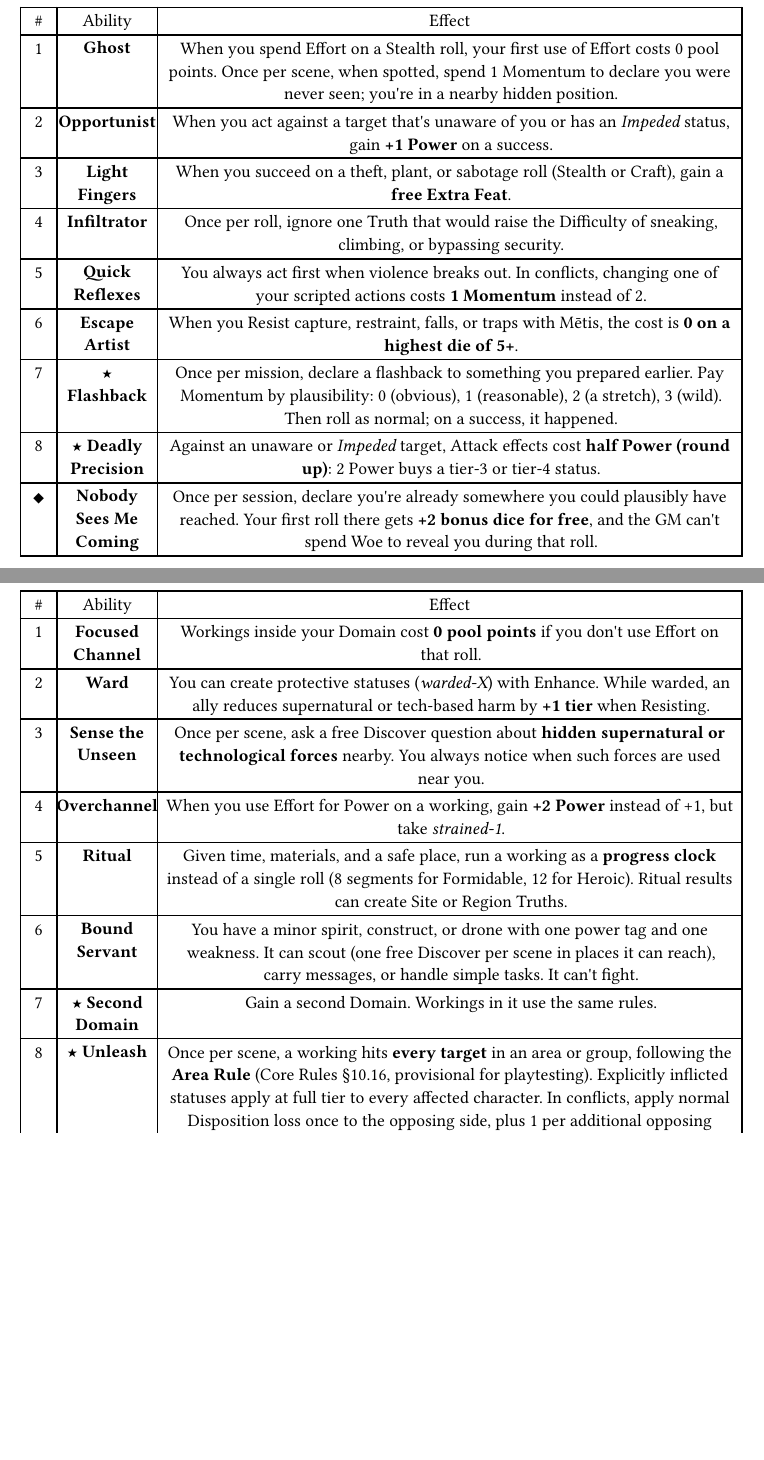
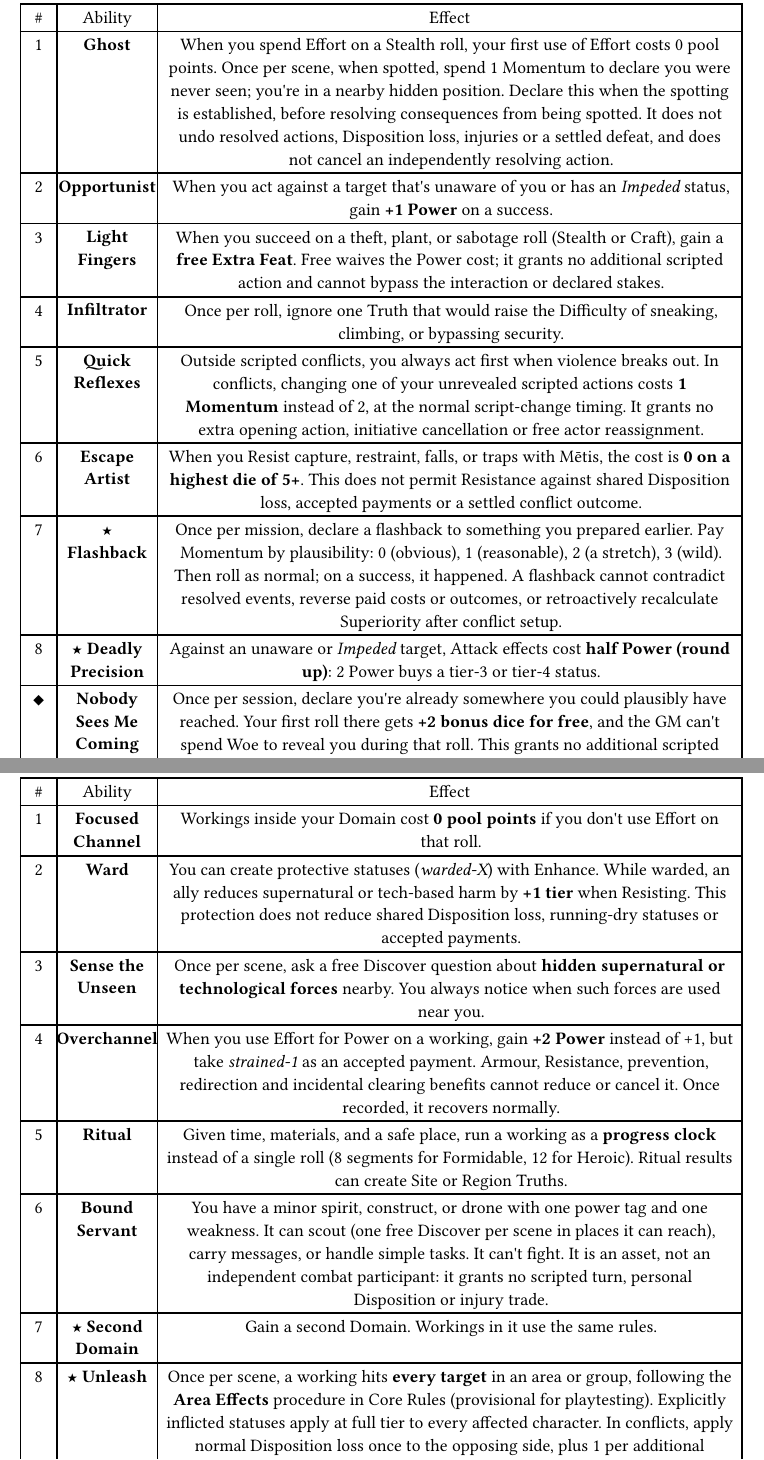
Before and after one commit to SkroxiousDM/2d12GameSystem, a Typst document (docs/2d12System/chapter-5-playbooks.typ, which reads docs/2d12System/chapter-5.3-bellator.typ, docs/2d12System/chapter-5.4-furcifer.typ, docs/2d12System/chapter-5.8-adept.typ): two parts of pages 7 and 16 of 19 before the commit and two parts of pages 9 and 18 of 21 after it, joined at a grey line, cut so that both start at the same text, the shorter picture padded with empty space. Compiled offline with Typst 0.15; a missing font is replaced by an installed copy or a similar font.

Commit message:
Apply compatibility edits to Bellator, Furcifer and Adept

```diff
--- a/docs/2d12System/chapter-5.3-bellator.typ
+++ b/docs/2d12System/chapter-5.3-bellator.typ
@@ -31,13 +31,13 @@ Muscle, grit, and a willingness to stand in front of trouble. Soldiers, brawlers
     table.header([\#], [Ability], [Effect],),
     table.hline(),
     [1], [#strong[Juggernaut];], [When you Resist physical harm with Sōma, reduce the status by #strong[3 tiers] instead of 2.],
-    [2], [#strong[Brutal];], [Once per roll, when you spend Power on Attack with Fight or Brawl, the status gains #strong[+1 tier for free];.],
-    [3], [#strong[Bodyguard];], [When an ally within reach would suffer a consequence, you may take it instead. If you Resist it, your Edge counts as 1 higher for that roll.],
-    [4], [#strong[Cleave];], [When you attack a group or minions, you get #strong[one free Extra Feat] per roll (hit a second target, break their line, and so on).],
+    [2], [#strong[Brutal];], [Once per roll, when you spend Power on a successful Attack with Fight or Brawl, remove #strong[1 additional Disposition] if applying ordinary conflict Attack Disposition loss. When the Attack instead inflicts a harmful status, increase that status by #strong[1 tier for free];. If an explicit effect inflicts both, choose one component for this bonus, never both. This adds no status to an ordinary conflict Attack and does not improve a creature-specific finishing procedure.],
+    [3], [#strong[Bodyguard];], [When an ally within reach would suffer an imposed consequence you can fictionally intercept, you may take it instead. Declare this before their Resistance or harm reduction, and use your own eligible reduction instead. If you Resist it, your Edge counts as 1 higher for that roll. You cannot redirect shared Disposition loss, injury-trade payments, running-dry statuses, agreed concession costs or other accepted payments. You cannot shield an ally from an area effect that already affects both of you.],
+    [4], [#strong[Cleave];], [When you attack a group or minions, you get #strong[one free Extra Feat] per roll (hit a second target, break their line, and so on). Free waives its Power cost; it grants no additional scripted action and cannot bypass the action interaction or declared stakes.],
     [5], [#strong[Menacing];], [You may use #strong[Sōma] for Intimidate Effort and Resistance. When you succeed on Intimidate against minions, spend 1 Momentum to make them flee, surrender, or freeze.],
     [6], [#strong[Pain Tolerance];], [Ignore the roll penalty from harmful physical statuses of tier 1--2. At tier 3+, the penalty is reduced by 1.],
-    [7], [#strong[★ Berserker];], [Once per scene, enter a fury: you get #strong[+1 bonus die] (free) on Fight, Brawl, and Athletics rolls for the rest of the scene. You can\'t script Defend or retreat. At scene end, lose 2 Sōma or take #emph[Weary];.],
-    [8], [#strong[★ Unstoppable];], [Once per scene, when a status would reach tier 6 on you, keep acting until the end of the scene. Then you\'re Taken Out as normal.],
+    [7], [#strong[★ Berserker];], [Once per scene, enter a fury: you get #strong[+1 bonus die] (free) on Fight, Brawl, and Athletics rolls for the rest of the scene. You can\'t script Defend or retreat. At scene end, lose 2 Sōma or take #emph[Weary];. The chosen cost is an accepted payment and cannot be prevented, redirected or Resisted; the pool cost must be paid in full.],
+    [8], [#strong[★ Unstoppable];], [Once per scene, when a status would reach tier 6 on you, keep acting until the end of the scene. Then you\'re Taken Out as normal. This does not restore shared Disposition or reverse a settled defeat; record any Scar normally.],
     [◆], [#strong[Legend of the Field];], [Your reputation is a #strong[Campaign Truth] (#emph[\"Everyone knows \[name\]\"];). In Fight conflicts, enemy Disposition starts #strong[−2];, and the GM pays +1 Woe for reinforcements while you stand.],
   )]
   , kind: table
--- a/docs/2d12System/chapter-5.4-furcifer.typ
+++ b/docs/2d12System/chapter-5.4-furcifer.typ
@@ -30,15 +30,15 @@ Quiet, precise, and always three exits ahead. Thieves, spies, scouts, assassins,
     align: (auto,auto,auto,),
     table.header([\#], [Ability], [Effect],),
     table.hline(),
-    [1], [#strong[Ghost];], [When you spend Effort on a Stealth roll, your first use of Effort costs 0 pool points. Once per scene, when spotted, spend 1 Momentum to declare you were never seen; you\'re in a nearby hidden position.],
+    [1], [#strong[Ghost];], [When you spend Effort on a Stealth roll, your first use of Effort costs 0 pool points. Once per scene, when spotted, spend 1 Momentum to declare you were never seen; you\'re in a nearby hidden position. Declare this when the spotting is established, before resolving consequences from being spotted. It does not undo resolved actions, Disposition loss, injuries or a settled defeat, and does not cancel an independently resolving action.],
     [2], [#strong[Opportunist];], [When you act against a target that\'s unaware of you or has an #emph[Impeded] status, gain #strong[+1 Power] on a success.],
-    [3], [#strong[Light Fingers];], [When you succeed on a theft, plant, or sabotage roll (Stealth or Craft), gain a #strong[free Extra Feat];.],
+    [3], [#strong[Light Fingers];], [When you succeed on a theft, plant, or sabotage roll (Stealth or Craft), gain a #strong[free Extra Feat];. Free waives the Power cost; it grants no additional scripted action and cannot bypass the interaction or declared stakes.],
     [4], [#strong[Infiltrator];], [Once per roll, ignore one Truth that would raise the Difficulty of sneaking, climbing, or bypassing security.],
-    [5], [#strong[Quick Reflexes];], [You always act first when violence breaks out. In conflicts, changing one of your scripted actions costs #strong[1 Momentum] instead of 2.],
-    [6], [#strong[Escape Artist];], [When you Resist capture, restraint, falls, or traps with Mētis, the cost is #strong[0 on a highest die of 5+];.],
-    [7], [#strong[★ Flashback];], [Once per mission, declare a flashback to something you prepared earlier. Pay Momentum by plausibility: 0 (obvious), 1 (reasonable), 2 (a stretch), 3 (wild). Then roll as normal; on a success, it happened.],
+    [5], [#strong[Quick Reflexes];], [Outside scripted conflicts, you always act first when violence breaks out. In conflicts, changing one of your unrevealed scripted actions costs #strong[1 Momentum] instead of 2, at the normal script-change timing. It grants no extra opening action, initiative cancellation or free actor reassignment.],
+    [6], [#strong[Escape Artist];], [When you Resist capture, restraint, falls, or traps with Mētis, the cost is #strong[0 on a highest die of 5+];. This does not permit Resistance against shared Disposition loss, accepted payments or a settled conflict outcome.],
+    [7], [#strong[★ Flashback];], [Once per mission, declare a flashback to something you prepared earlier. Pay Momentum by plausibility: 0 (obvious), 1 (reasonable), 2 (a stretch), 3 (wild). Then roll as normal; on a success, it happened. A flashback cannot contradict resolved events, reverse paid costs or outcomes, or retroactively recalculate Superiority after conflict setup.],
     [8], [#strong[★ Deadly Precision];], [Against an unaware or #emph[Impeded] target, Attack effects cost #strong[half Power (round up)];: 2 Power buys a tier-3 or tier-4 status.],
-    [◆], [#strong[Nobody Sees Me Coming];], [Once per session, declare you\'re already somewhere you could plausibly have reached. Your first roll there gets #strong[+2 bonus dice for free];, and the GM can\'t spend Woe to reveal you during that roll.],
+    [◆], [#strong[Nobody Sees Me Coming];], [Once per session, declare you\'re already somewhere you could plausibly have reached. Your first roll there gets #strong[+2 bonus dice for free];, and the GM can\'t spend Woe to reveal you during that roll. This grants no additional scripted action and cannot contradict resolved events or reverse a settled outcome.],
   )]
   , kind: table
   )
--- a/docs/2d12System/chapter-5.8-adept.typ
+++ b/docs/2d12System/chapter-5.8-adept.typ
@@ -56,14 +58,14 @@ Every Adept has a #strong[Domain];: a broad power tag describing what they can d
     table.header([\#], [Ability], [Effect],),
     table.hline(),
     [1], [#strong[Focused Channel];], [Workings inside your Domain cost #strong[0 pool points] if you don\'t use Effort on that roll.],
-    [2], [#strong[Ward];], [You can create protective statuses (#emph[warded-X];) with Enhance. While warded, an ally reduces supernatural or tech-based harm by #strong[+1 tier] when Resisting.],
+    [2], [#strong[Ward];], [You can create protective statuses (#emph[warded-X];) with Enhance. While warded, an ally reduces supernatural or tech-based harm by #strong[+1 tier] when Resisting. This protection does not reduce shared Disposition loss, running-dry statuses or accepted payments.],
     [3], [#strong[Sense the Unseen];], [Once per scene, ask a free Discover question about #strong[hidden supernatural or technological forces] nearby. You always notice when such forces are used near you.],
-    [4], [#strong[Overchannel];], [When you use Effort for Power on a working, gain #strong[+2 Power] instead of +1, but take #emph[strained-1];.],
+    [4], [#strong[Overchannel];], [When you use Effort for Power on a working, gain #strong[+2 Power] instead of +1, but take #emph[strained-1] as an accepted payment. Armour, Resistance, prevention, redirection and incidental clearing benefits cannot reduce or cancel it. Once recorded, it recovers normally.],
     [5], [#strong[Ritual];], [Given time, materials, and a safe place, run a working as a #strong[progress clock] instead of a single roll (8 segments for Formidable, 12 for Heroic). Ritual results can create Site or Region Truths.],
-    [6], [#strong[Bound Servant];], [You have a minor spirit, construct, or drone with one power tag and one weakness. It can scout (one free Discover per scene in places it can reach), carry messages, or handle simple tasks. It can\'t fight.],
+    [6], [#strong[Bound Servant];], [You have a minor spirit, construct, or drone with one power tag and one weakness. It can scout (one free Discover per scene in places it can reach), carry messages, or handle simple tasks. It can\'t fight. It is an asset, not an independent combat participant: it grants no scripted turn, personal Disposition or injury trade.],
     [7], [#strong[★ Second Domain];], [Gain a second Domain. Workings in it use the same rules.],
-    [8], [#strong[★ Unleash];], [Once per scene, a working hits #strong[every target] in an area or group, following the #strong[Area Rule] (Core Rules §10.16, provisional for playtesting). Explicitly inflicted statuses apply at full tier to every affected character. In conflicts, apply normal Disposition loss once to the opposing side, plus 1 per additional opposing participant affected; do not multiply full loss by the number of targets or add a status to an ordinary conflict Attack. Afterwards, take #emph[Weary] or lose 3 points from your casting pool.],
-    [◆], [#strong[Ascendant];], [Once per session, a Heroic-scope working succeeds automatically with #strong[5 Power];, no ritual required. If you use it again before your next downtime, gain a Pneuma or Psychē Scar.],
+    [8], [#strong[★ Unleash];], [Once per scene, a working hits #strong[every target] in an area or group, following the #strong[Area Effects] procedure in Core Rules (provisional for playtesting). Explicitly inflicted statuses apply at full tier to every affected character. In conflicts, apply normal Disposition loss once to the opposing side, plus 1 per additional opposing participant affected; do not multiply full loss by the number of targets or add a status to an ordinary conflict Attack. A group represented by one participant counts once, not once per fictional body. Afterwards, take #emph[Weary] or lose 3 points from your casting pool. The chosen cost is an accepted payment and cannot be prevented, redirected or Resisted; the pool cost must be paid in full.],
+    [◆], [#strong[Ascendant];], [Once per session, a Heroic-scope working succeeds automatically with #strong[5 Power];, no ritual required. In a conflict, declare it before the roll for your normally scheduled action; it grants no extra turn and a trumped action remains trumped. On an independent test apply 5 Power without rolling. In a versus test it wins with 5 Power unless the opposing action also succeeds automatically, in which case resolve a tie unless a specific rule says otherwise. No roll means no dice-based critical or complication. If you use it again before your next downtime, gain a Pneuma or Psychē Scar.],
   )]
   , kind: table
   )
```
Also changed, not shown: docs/2d12System/chapter-5.8-adept.typ (4 more changed lines).
